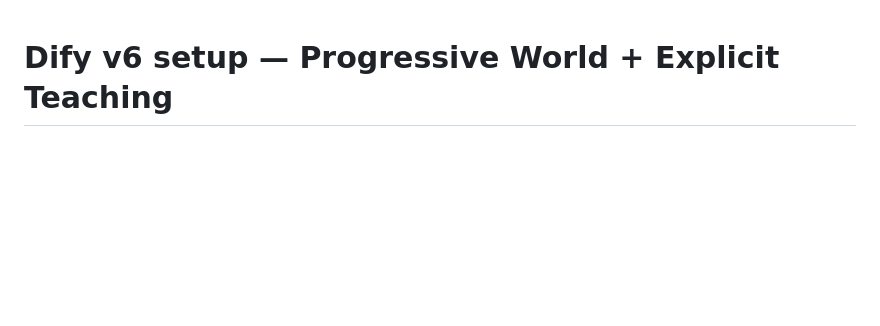
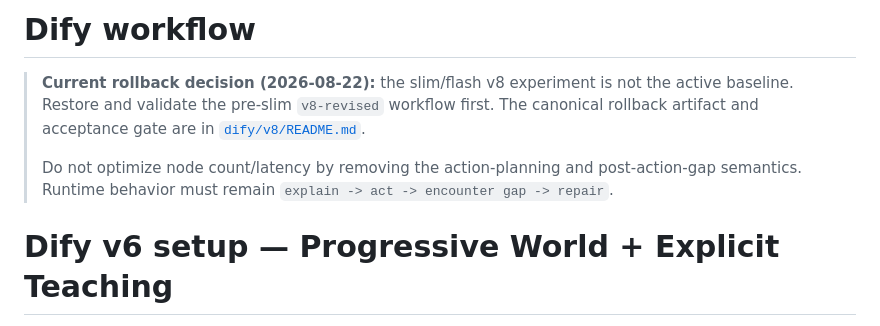
Before and after one commit to shhh-hoo/game-teacher-demo, a Markdown page: dify/README.md, the part around the change. Rendered like a GitHub page; blank space fills up the shorter version.

Commit message:
Point Dify docs to the v8 revised rollback baseline

```diff
--- a/dify/README.md
+++ b/dify/README.md
@@ -1,3 +1,9 @@
+# Dify workflow
+
+> **Current rollback decision (2026-08-22):** the slim/flash v8 experiment is not the active baseline. Restore and validate the pre-slim `v8-revised` workflow first. The canonical rollback artifact and acceptance gate are in [`dify/v8/README.md`](./v8/README.md).
+>
+> Do not optimize node count/latency by removing the action-planning and post-action-gap semantics. Runtime behavior must remain `explain -> act -> encounter gap -> repair`.
+
 # Dify v6 setup — Progressive World + Explicit Teaching
 
 v6 keeps the architectural boundary visible in the Chatflow:
```
